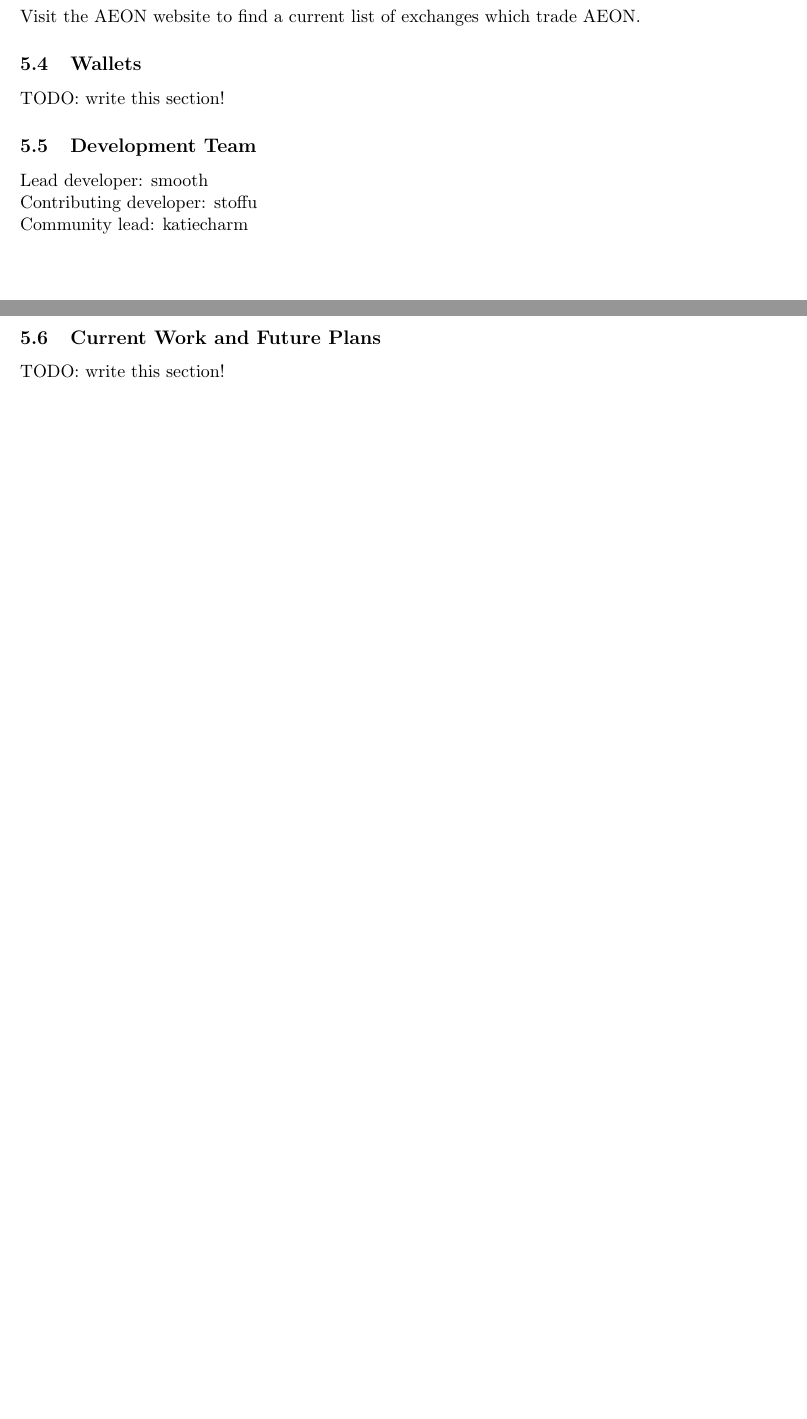
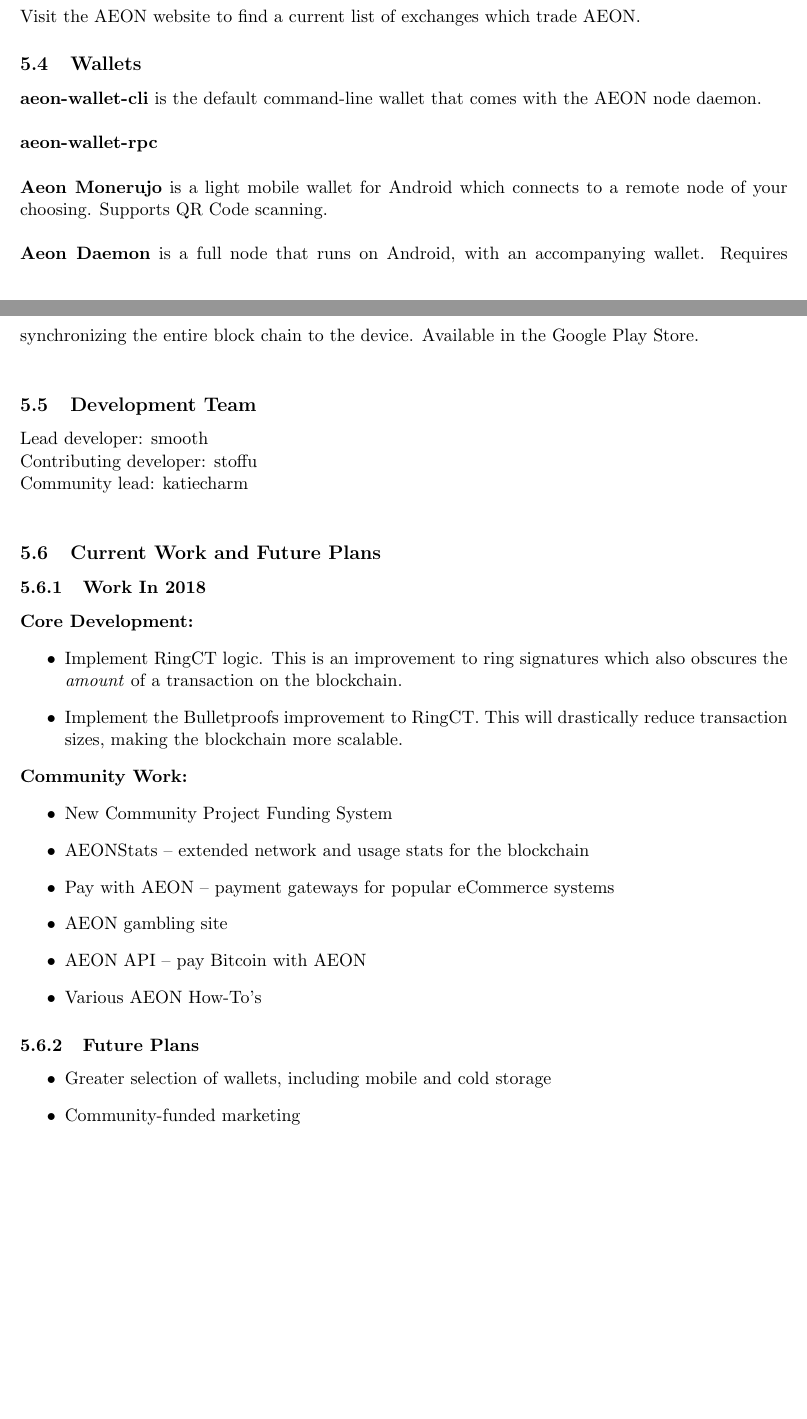
Before and after one commit to thriftyMinnow/aeon-whitepaper, a LaTeX document (aeon-whitepaper.tex, which reads sections/community.tex): two parts of pages 17 and 18 of 18, joined at a grey line, cut so that both start at the same text, the shorter picture padded with empty space. Compiled offline with pdfLaTeX.

Commit message:
Added sections
Wallets and Current/Future work.

```diff
--- a/sections/community.tex
+++ b/sections/community.tex
@@ -34,7 +34,13 @@
 Visit the AEON website to find a current list of exchanges which trade AEON.
 
 \subsection{Wallets}
-TODO:  write this section!
+\textbf{aeon-wallet-cli} is the default command-line wallet that comes with the AEON node daemon.\\
+\\
+\textbf{aeon-wallet-rpc}\\
+\\
+\textbf{Aeon Monerujo} is a light mobile wallet for Android which connects to a remote node of your choosing. Supports QR Code scanning.\\
+\\
+\textbf{Aeon Daemon} is a full node that runs on Android, with an accompanying wallet. Requires synchronizing the entire block chain to the device.  Available in the Google Play Store.\\
 
 \subsection{Development Team}
 Lead developer:		smooth\\
@@ -42,4 +48,24 @@
 Community lead:		katiecharm\\
 
 \subsection{Current Work and Future Plans}
-TODO:  write this section!
+\subsubsection{Work In 2018}
+\textbf{Core Development:}
+\begin{itemize}
+	\item Implement RingCT logic. This is an improvement to ring signatures which also obscures the \textit{amount} of a transaction on the blockchain.
+	\item Implement the Bulletproofs improvement to RingCT. This will drastically reduce transaction sizes, making the blockchain more scalable.
+\end{itemize}
+\textbf{Community Work:}
+\begin{itemize}
+	\item New Community Project Funding System
+	\item AEONStats -- extended network and usage stats for the blockchain
+	\item Pay with AEON -- payment gateways for popular eCommerce systems
+	\item AEON gambling site
+	\item AEON API -- pay Bitcoin with AEON
+	\item Various AEON How-To's
+\end{itemize}
+
+\subsubsection{Future Plans}
+\begin{itemize}
+	\item Greater selection of wallets, including mobile and cold storage
+	\item Community-funded marketing
+\end{itemize}
```
Also changed, not shown: sections/implementation.tex (+1 -5 lines).
